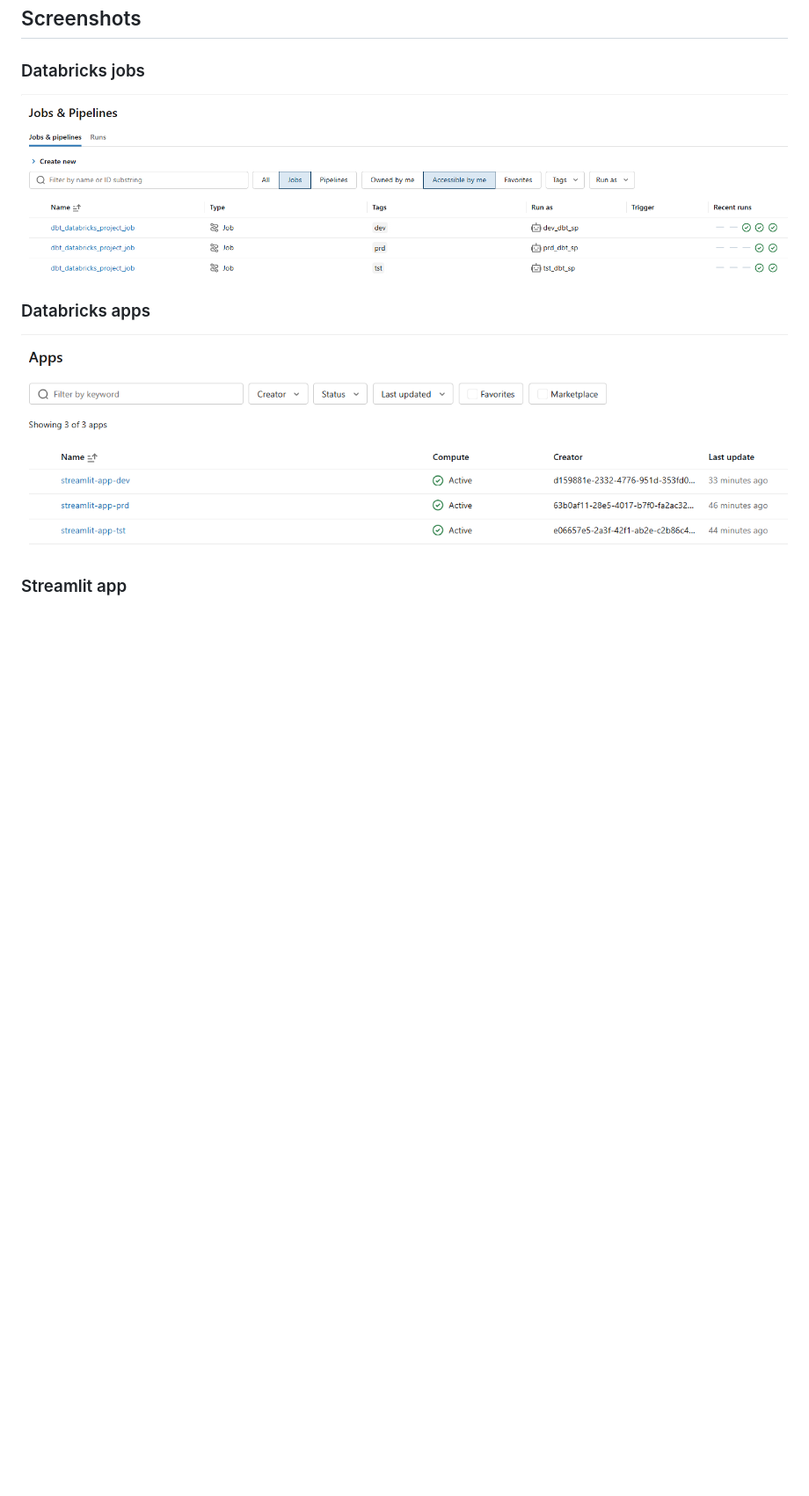
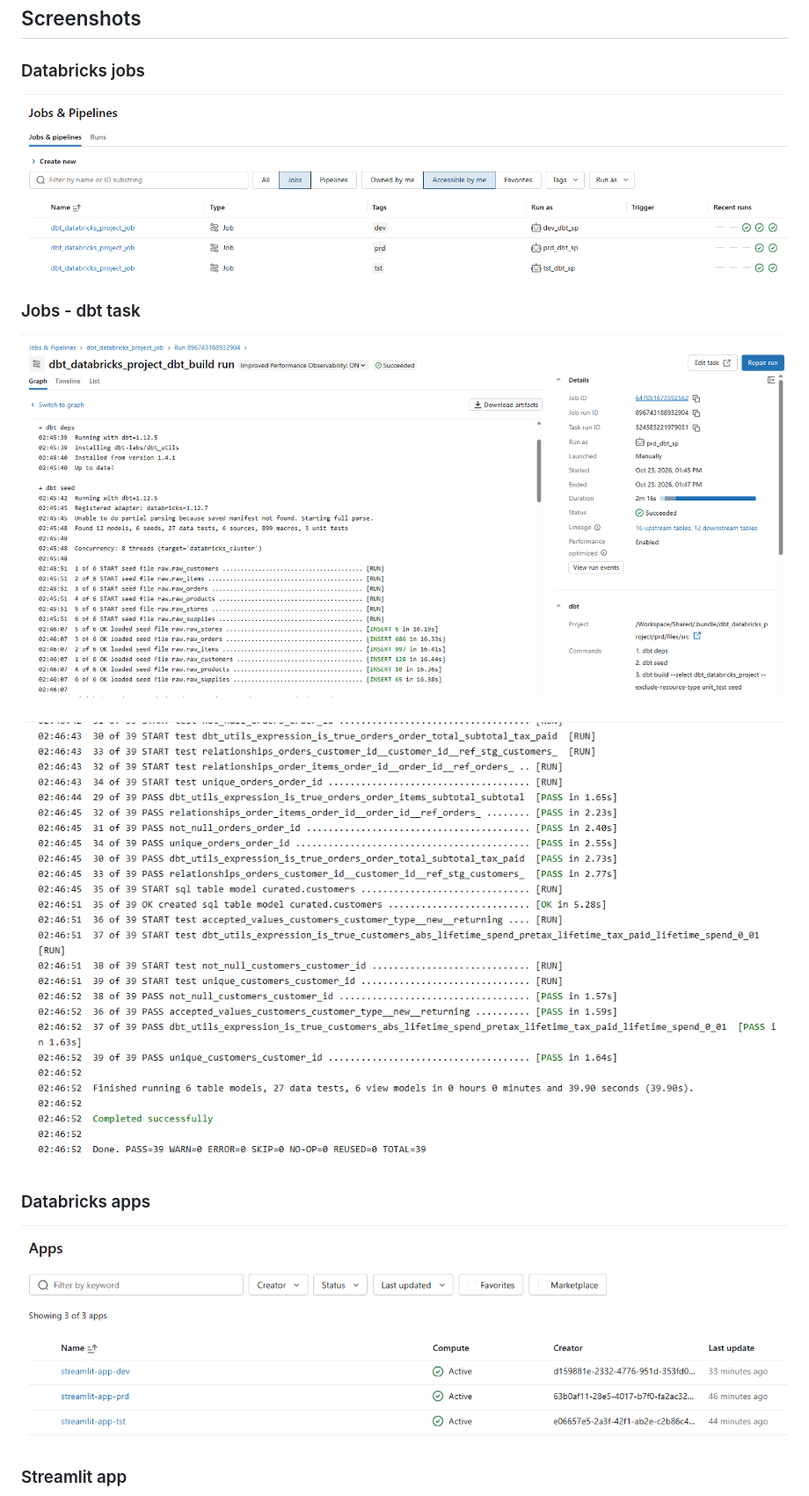
Before and after one commit to dede0610/project-platform-dbt-databricks, a Markdown page: README.md, the part around one of its changes. Shown at 88% size. GitHub-like rendering; pictures changed too: docs/images/job-screenshot1.png (added), docs/images/job-screenshot2.png (added); blank space fills up the shorter version.

Commit message:
docs: add dbt task run screenshots
Co-authored-by: Copilot <223556219+Copilot@users.noreply.github.com>

```diff
--- a/README.md
+++ b/README.md
@@ -238,11 +238,17 @@ The generated site includes model and column metadata and is publicly accessible
 
 ### Databricks jobs
 
-![Databricks Jobs page showing the dbt job deployed to dev, test, and production](docs/images/Databricks-jobs.png)
+![Databricks Jobs page showing the dbt job deployed to dev, test, and production](docs/images/databricks-jobs.png)
+
+### Jobs - dbt task
+
+![Successful dbt build task run in Databricks, showing the job details and initial dbt output](docs/images/job-screenshot1.png)
+
+![Successful dbt build task run in Databricks, showing completed models and passing data tests](docs/images/job-screenshot2.png)
 
 ### Databricks apps
 
-![Databricks Apps page showing the dev, test, and production Streamlit apps](docs/images/Databricks-apps.png)
+![Databricks Apps page showing the dev, test, and production Streamlit apps](docs/images/databricks-apps.png)
 
 ### Streamlit app
 
```
Also changed, not shown: other parts of README.md (+1 -1 lines), docs/images/app-screenshot.png (renamed from docs/images/App-screenshot.png), docs/images/databricks-apps.png (renamed from docs/images/Databricks-apps.png), docs/images/databricks-jobs.png (renamed from docs/images/Databricks-jobs.png).
